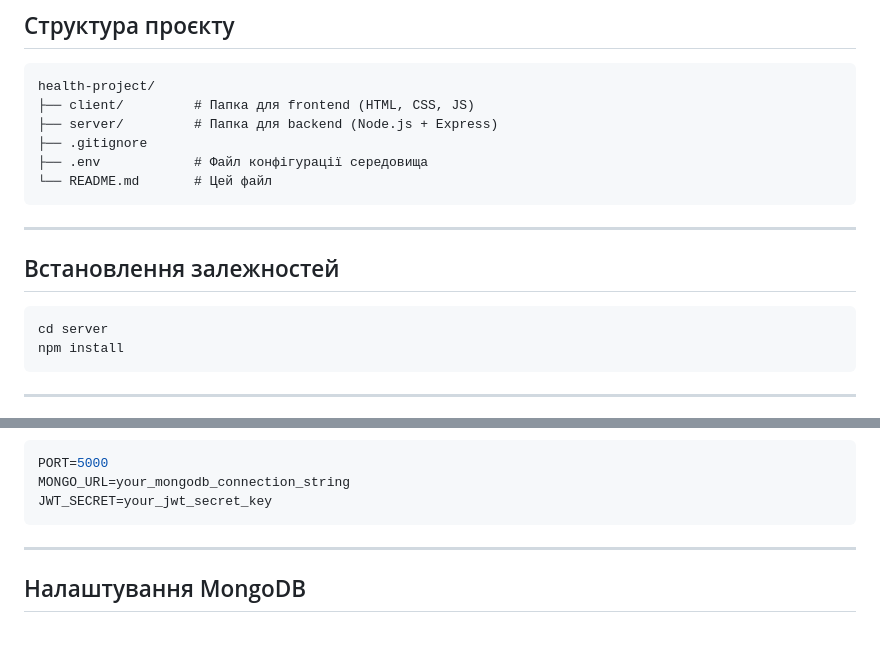
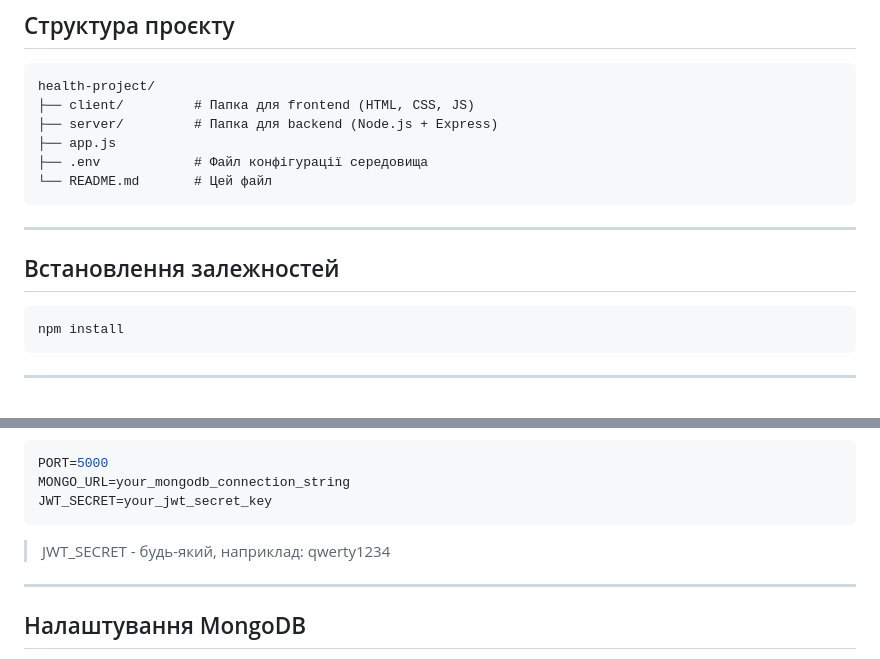
Before and after one commit to Pilmik/health-project, a Markdown page: README.md, 2 parts joined by grey strips. GitHub-like rendering; blank space fills up the shorter version.

Commit message:
оновлено readme.md

````diff
--- a/README.md
+++ b/README.md
@@ -26,7 +26,7 @@ cd health-project
 health-project/
 ├── client/         # Папка для frontend (HTML, CSS, JS)
 ├── server/         # Папка для backend (Node.js + Express)
-├── .gitignore
+├── app.js
 ├── .env            # Файл конфігурації середовища
 └── README.md       # Цей файл
 ```
@@ -36,7 +36,6 @@ health-project/
 ## Встановлення залежностей
 
 ```bash
-cd server
 npm install
 ```
 
@@ -57,7 +56,7 @@ PORT=5000
 MONGO_URL=your_mongodb_connection_string
 JWT_SECRET=your_jwt_secret_key
 ```
-
+> JWT_SECRET - будь-який, наприклад: qwerty1234
 ---
 
 ## Налаштування MongoDB
````
